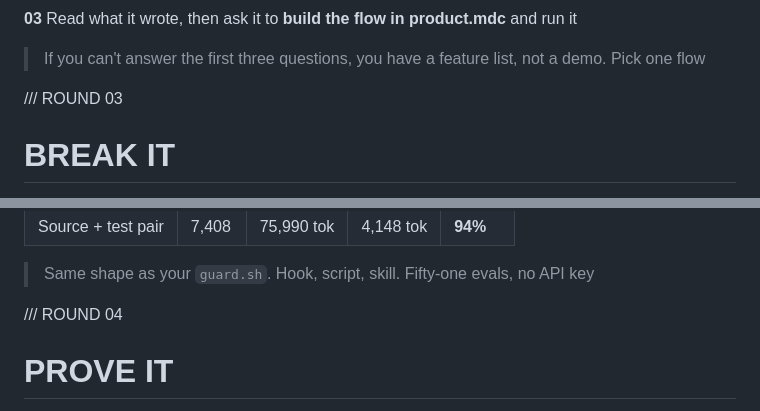
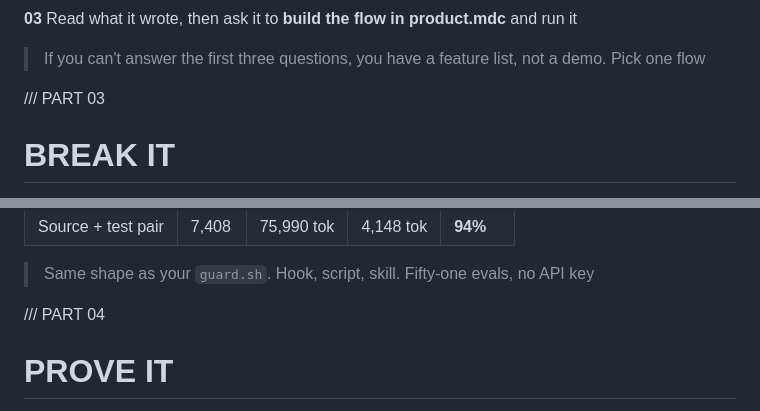
Before and after one commit to Agentic-AI-UIUC/54-workshop, a Markdown page: slides/slides.md, 2 parts joined by grey strips. GitHub-like rendering.

```diff
--- a/slides/slides.md
+++ b/slides/slides.md
@@ -279,7 +279,7 @@ WRITE THE SPEC ONCE
 
 <!-- jump_to_middle -->
 
-<span class="kicker">/// ROUND 03</span>
+<span class="kicker">/// PART 03</span>
 
 BREAK IT
 ===
@@ -366,7 +366,7 @@ SPOTIFY DOES THIS
 
 <!-- jump_to_middle -->
 
-<span class="kicker">/// ROUND 04</span>
+<span class="kicker">/// PART 04</span>
 
 PROVE IT
 ===
```
Also changed, not shown: other parts of slides/slides.md (+3 -3 lines), TODO.md (+4 -4 lines), 1 other file.
